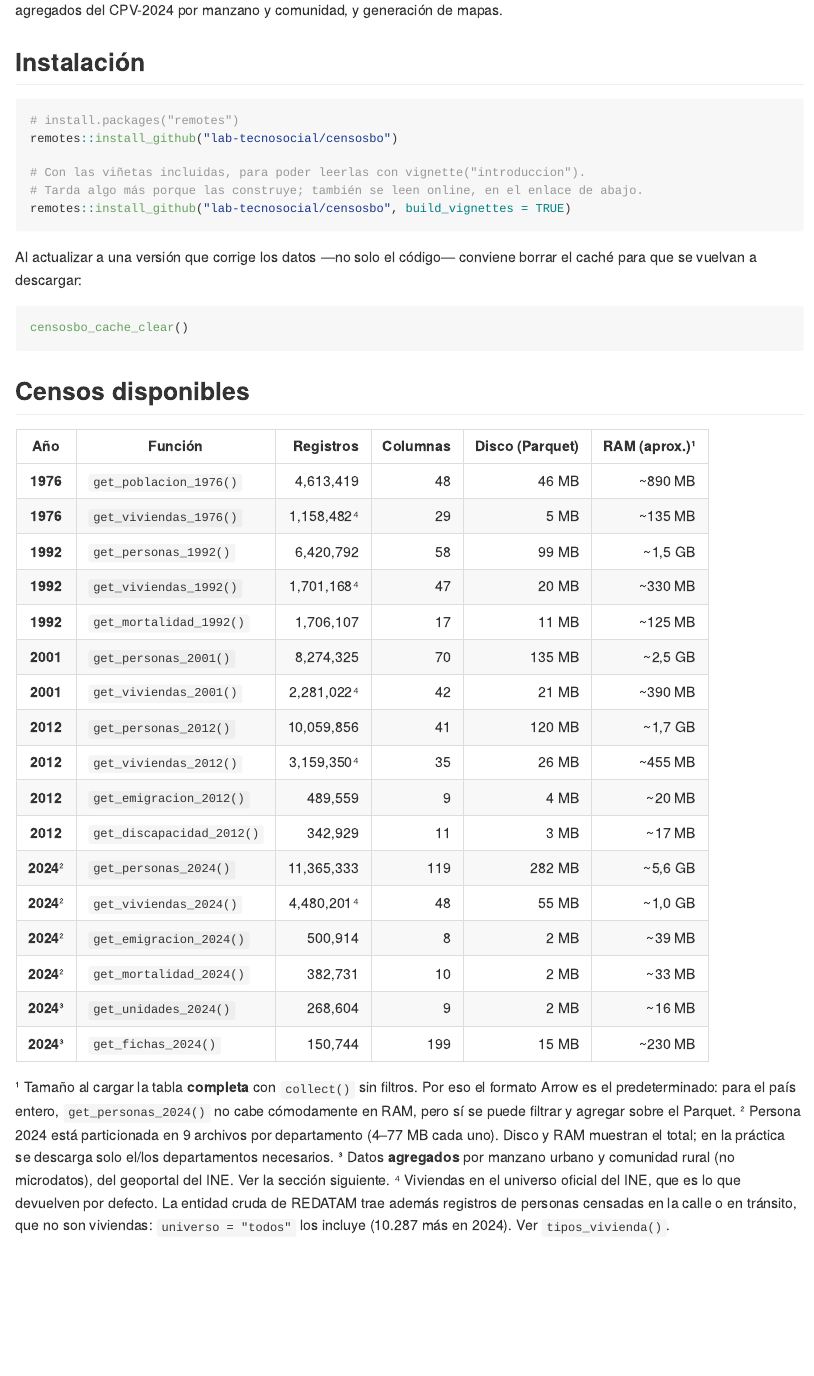
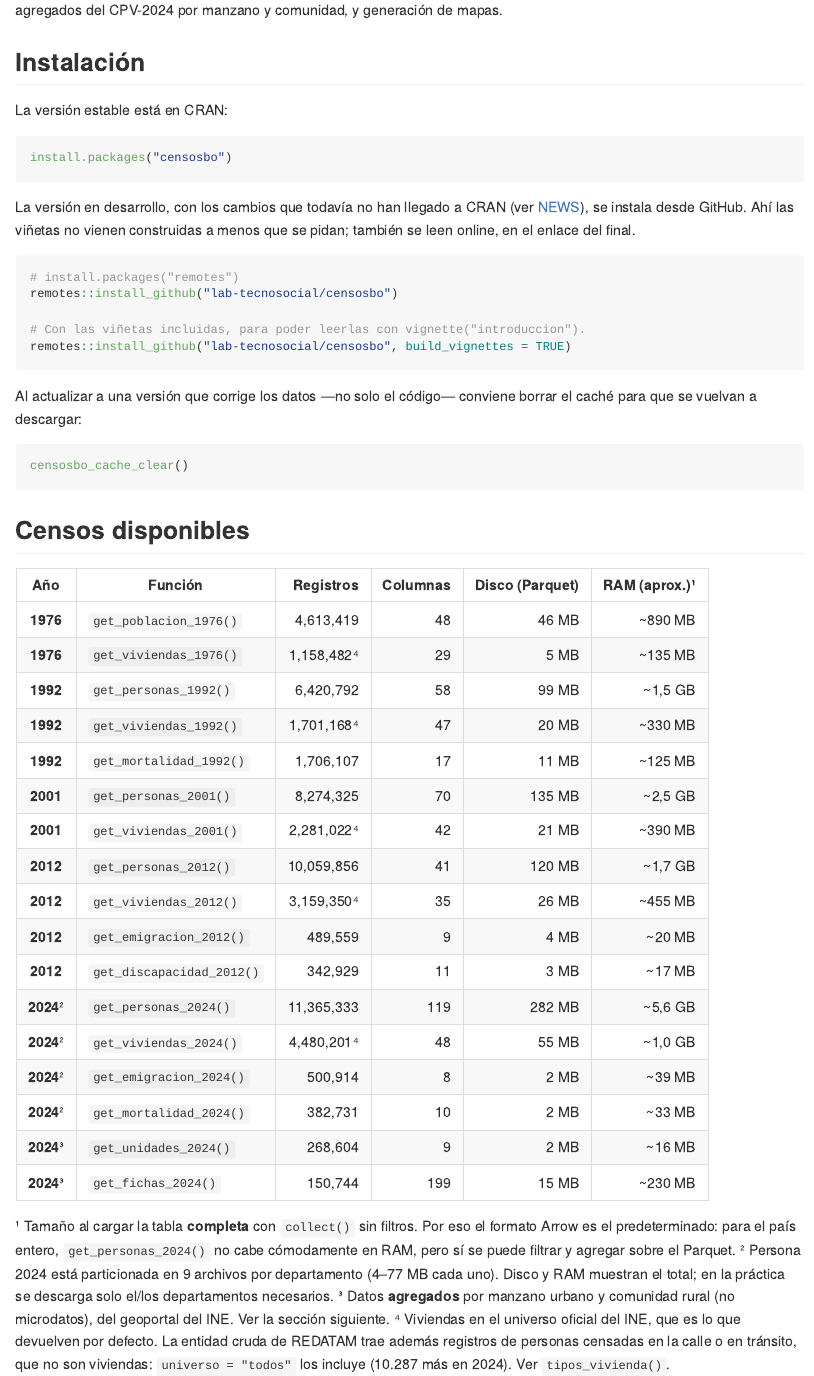
Before and after one commit to lab-tecnosocial/censosbo, an R Markdown document (README.Rmd): the page in a window 1100 px wide, from 190 px down. The pictures show the output file README.md that the author committed with the source, drawn offline in the style of GitHub; badge pictures from the web are left out.

Commit message:
El README instala desde CRAN, y GitHub queda como la vía de desarrollo
El paquete está en CRAN desde el 2026-08-07 (versión 2.0.0), así que la
instalación por defecto pasa a ser install.packages("censosbo"), con
install_github() reservado para los cambios que aún no han llegado allá.
Se aclara ahí mismo lo que diferencia a las dos: desde CRAN las viñetas
vienen construidas, desde GitHub hay que pedirlas con build_vignettes.

Se añaden los badges de versión y descargas de CRAN, que además sirven de
comprobación visible: si la versión del badge se queda atrás respecto a
NEWS.md, es que toca preparar un envío.

````diff
--- a/README.Rmd
+++ b/README.Rmd
@@ -30,11 +32,18 @@ library(censosbo)
 
 ## Instalación
 
+La versión estable está en CRAN:
+
 ```{r install, eval=FALSE}
+install.packages("censosbo")
+```
+
+La versión en desarrollo, con los cambios que todavía no han llegado a CRAN (ver [NEWS](https://lab-tecnosocial.github.io/censosbo/news/)), se instala desde GitHub. Ahí las viñetas no vienen construidas a menos que se pidan; también se leen online, en el enlace del final.
+
+```{r install-dev, eval=FALSE}
 # install.packages("remotes")
 remotes::install_github("lab-tecnosocial/censosbo")
 
 # Con las viñetas incluidas, para poder leerlas con vignette("introduccion").
-# Tarda algo más porque las construye; también se leen online, en el enlace de abajo.
 remotes::install_github("lab-tecnosocial/censosbo", build_vignettes = TRUE)
 ```
````
Also changed, not shown: README.md, README.Rmd (8 more changed lines).
